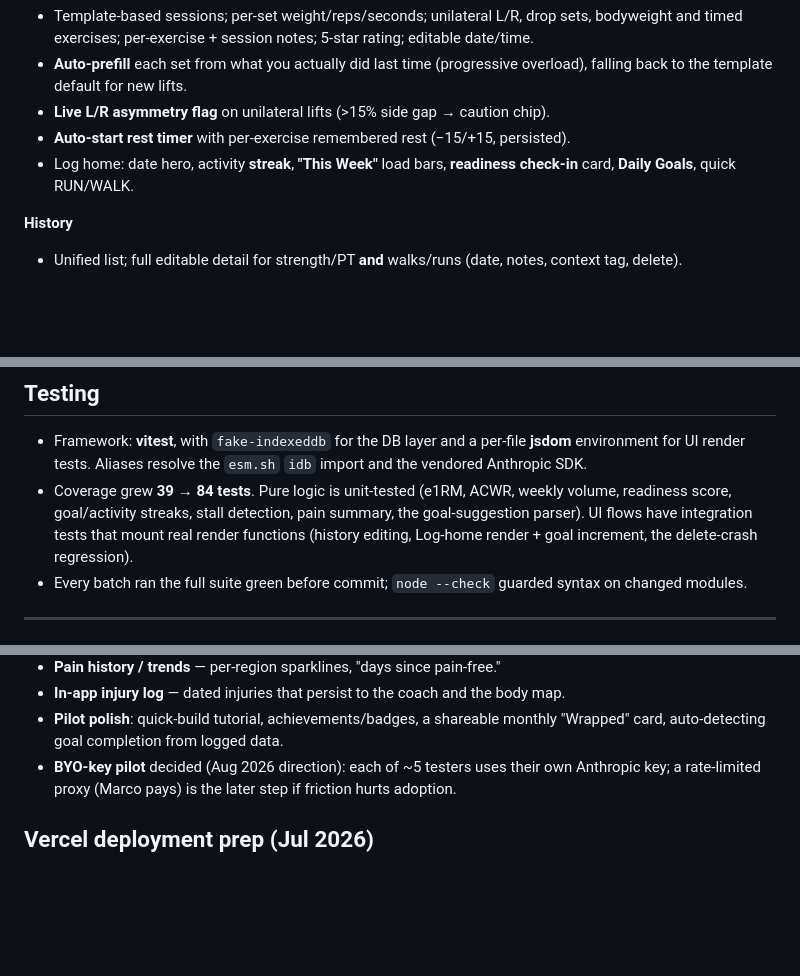
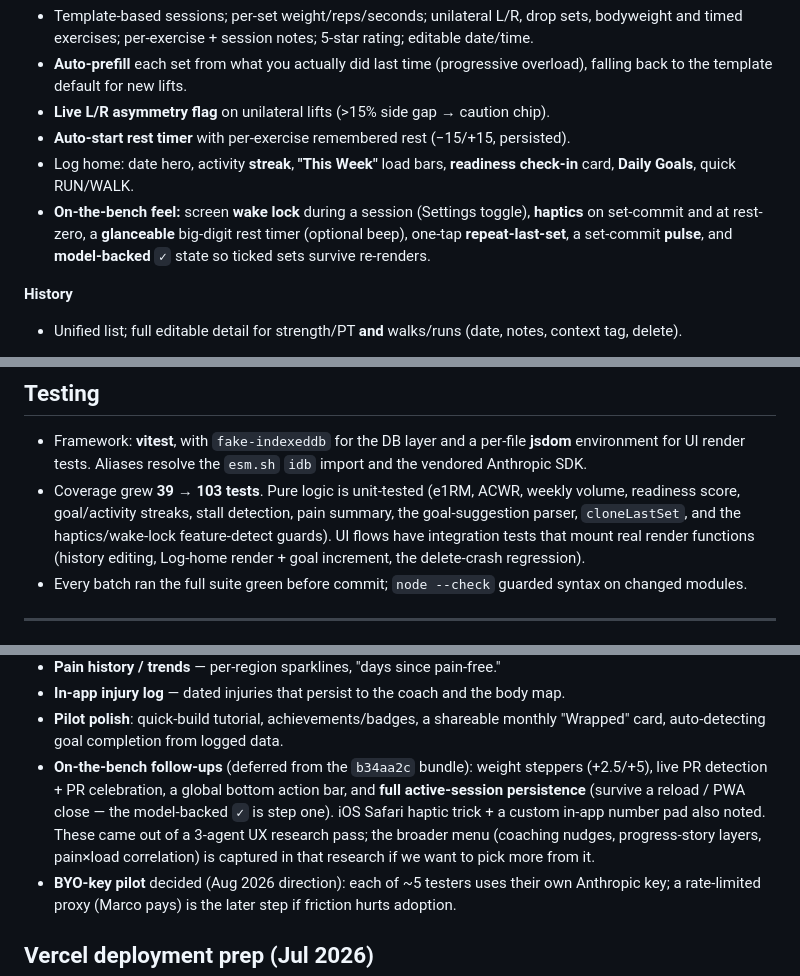
Before and after one commit to MarcoMalone/workout-tracker, a Markdown page: docs/BUILD-LOG.md, 3 parts joined by grey strips. GitHub-like rendering; blank space fills up the shorter version.

Commit message:
BUILD-LOG: record on-the-bench UX bundle + deferred follow-ups
Co-Authored-By: Claude Opus 4.8 (1M context) <noreply@anthropic.com>

```diff
--- a/docs/BUILD-LOG.md
+++ b/docs/BUILD-LOG.md
@@ -112,6 +113,10 @@ Profile.
 - **Auto-start rest timer** with per-exercise remembered rest (−15/+15, persisted).
 - Log home: date hero, activity **streak**, **"This Week"** load bars, **readiness
   check-in** card, **Daily Goals**, quick RUN/WALK.
+- **On-the-bench feel:** screen **wake lock** during a session (Settings toggle),
+  **haptics** on set-commit and at rest-zero, a **glanceable** big-digit rest timer
+  (optional beep), one-tap **repeat-last-set**, a set-commit **pulse**, and
+  **model-backed `✓`** state so ticked sets survive re-renders.
 
 **History**
 - Unified list; full editable detail for strength/PT **and** walks/runs (date,
@@ -185,11 +190,11 @@ The app feeds the coach several things; knowing which to use avoids confusion:
 - Framework: **vitest**, with `fake-indexeddb` for the DB layer and a per-file
   **jsdom** environment for UI render tests. Aliases resolve the `esm.sh` `idb` import
   and the vendored Anthropic SDK.
-- Coverage grew **39 → 84 tests**. Pure logic is unit-tested (e1RM, ACWR, weekly
+- Coverage grew **39 → 103 tests**. Pure logic is unit-tested (e1RM, ACWR, weekly
   volume, readiness score, goal/activity streaks, stall detection, pain summary, the
-  goal-suggestion parser). UI flows have integration tests that mount real render
-  functions (history editing, Log-home render + goal increment, the delete-crash
-  regression).
+  goal-suggestion parser, `cloneLastSet`, and the haptics/wake-lock feature-detect
+  guards). UI flows have integration tests that mount real render functions (history
+  editing, Log-home render + goal increment, the delete-crash regression).
 - Every batch ran the full suite green before commit; `node --check` guarded syntax
   on changed modules.
 
@@ -217,6 +222,13 @@ The app feeds the coach several things; knowing which to use avoids confusion:
 - **In-app injury log** — dated injuries that persist to the coach and the body map.
 - **Pilot polish**: quick-build tutorial, achievements/badges, a shareable monthly
   "Wrapped" card, auto-detecting goal completion from logged data.
+- **On-the-bench follow-ups** (deferred from the `b34aa2c` bundle): weight steppers
+  (+2.5/+5), live PR detection + PR celebration, a global bottom action bar, and
+  **full active-session persistence** (survive a reload / PWA close — the
+  model-backed `✓` is step one). iOS Safari haptic trick + a custom in-app number
+  pad also noted. These came out of a 3-agent UX research pass; the broader menu
+  (coaching nudges, progress-story layers, pain×load correlation) is captured in
+  that research if we want to pick more from it.
 - **BYO-key pilot** decided (Aug 2026 direction): each of ~5 testers uses their own
   Anthropic key; a rate-limited proxy (Marco pays) is the later step if friction
   hurts adoption.
```
Also changed, not shown: other parts of docs/BUILD-LOG.md (+2 -1 lines).
